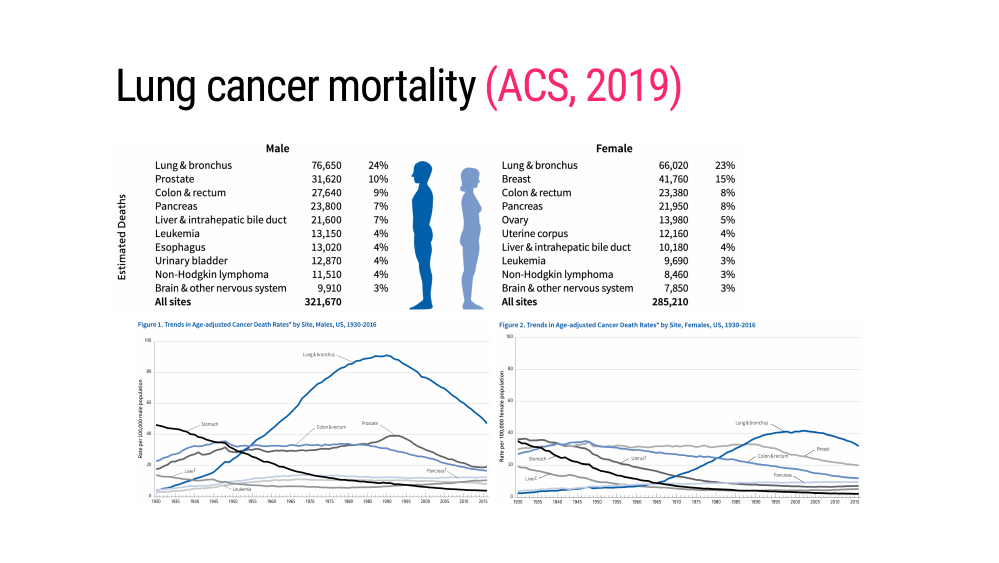
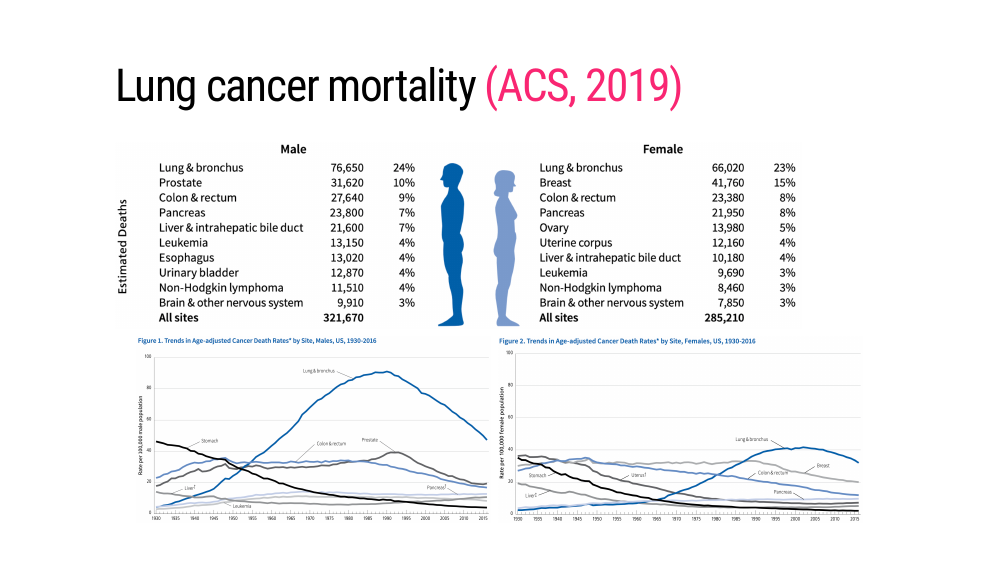
Before and after one commit to marskar/frm, an R Markdown document (index.Rmd): page 27 of 31. The pictures show the slides in the output file index.html that the author committed with the source; the slides are laid out offline by our stand-in for remark.js, each with all of its steps uncovered, in fonts that may differ from those the slides ask for, and without slide numbers, shadows or browser add-ons.

Commit message:
adjust final slides image sizes

```diff
--- a/index.Rmd
+++ b/index.Rmd
@@ -320,7 +320,7 @@ Model 4: case ~ log1yrisk + log1yrisk:emphysema + log1yrisk:p_emph - 1
 
 .pull.left[
   <a href="https://www.cancer.org/research/cancer-facts-statistics/all-cancer-facts-figures/cancer-facts-figures-2019.html">
-    <img src='images/acs-cancer-mortality.png' height='205'></img>
+    <img src='images/acs-cancer-mortality.png' height='225'></img>
   </a>
   ]
 
```
Also changed, not shown: index.html.
